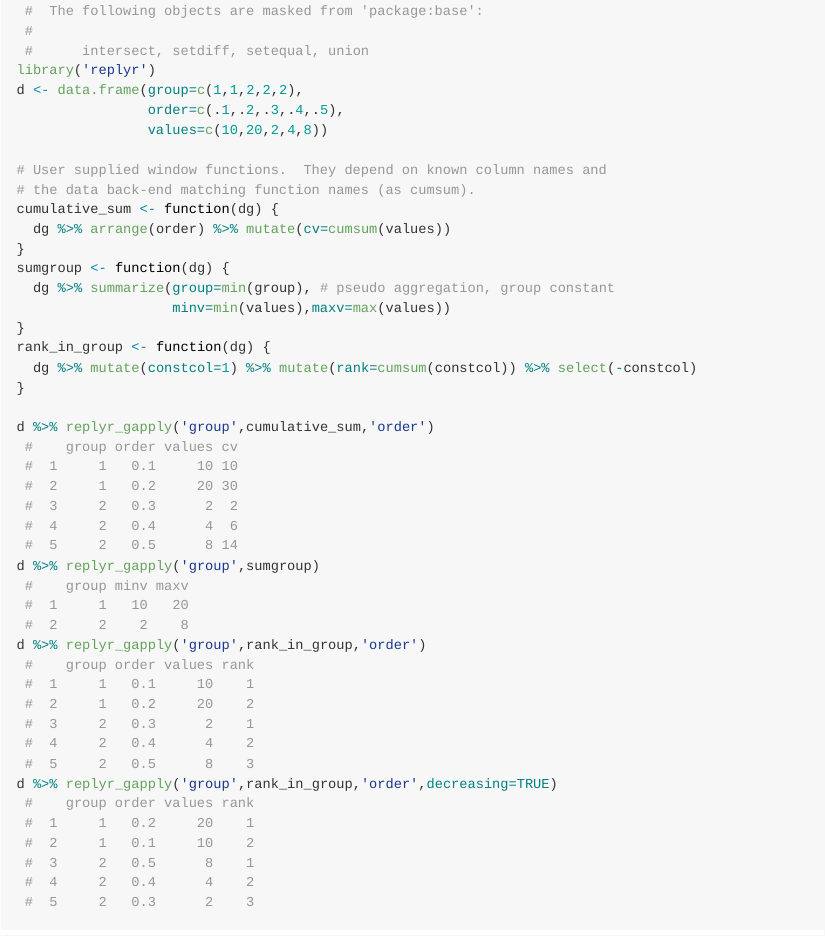
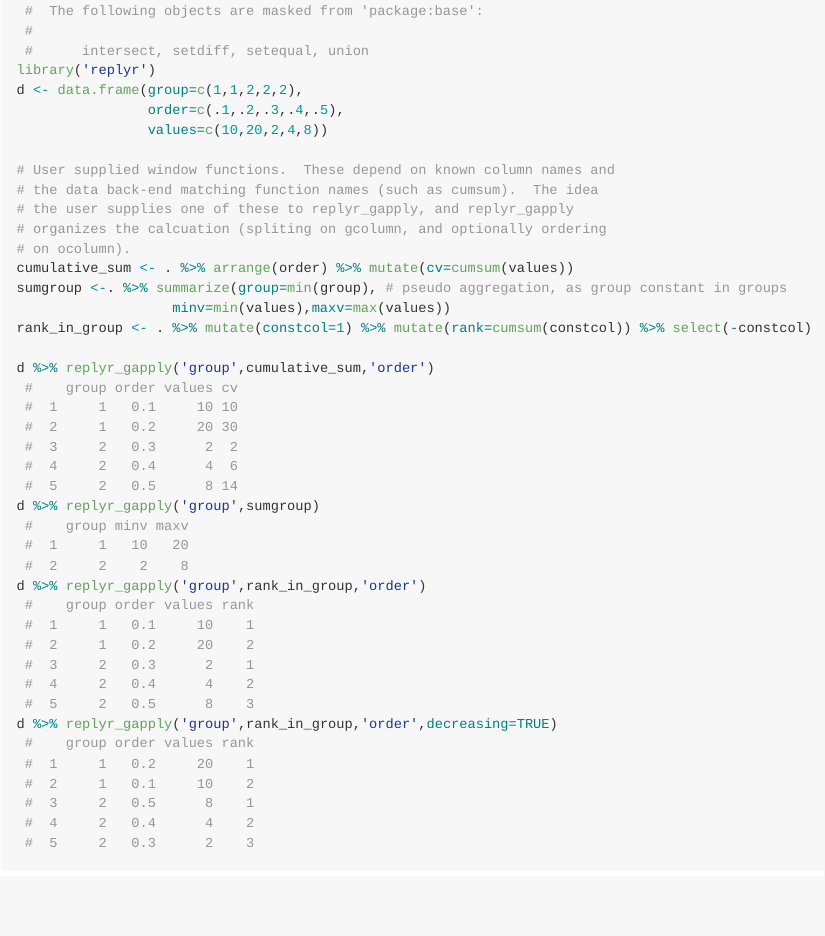
Before and after one commit to WinVector/replyr, an R Markdown document (checks/gapply.Rmd): the page in a window 1100 px wide, from 240 px down. The pictures show the output file checks/gapply.md that the author committed with the source, drawn offline in the style of GitHub.

Commit message:
pipier notaton

```diff
--- a/checks/gapply.Rmd
+++ b/checks/gapply.Rmd
@@ -26,18 +26,15 @@ d <- data.frame(group=c(1,1,2,2,2),
                 order=c(.1,.2,.3,.4,.5),
                 values=c(10,20,2,4,8))
 
-# User supplied window functions.  They depend on known column names and
-# the data back-end matching function names (as cumsum).
-cumulative_sum <- function(dg) {
-  dg %>% arrange(order) %>% mutate(cv=cumsum(values))
-}
-sumgroup <- function(dg) {
-  dg %>% summarize(group=min(group), # pseudo aggregation, group constant
+# User supplied window functions.  These depend on known column names and
+# the data back-end matching function names (such as cumsum).  The idea
+# the user supplies one of these to replyr_gapply, and replyr_gapply
+# organizes the calcuation (spliting on gcolumn, and optionally ordering
+# on ocolumn).
+cumulative_sum <- . %>% arrange(order) %>% mutate(cv=cumsum(values))
+sumgroup <-. %>% summarize(group=min(group), # pseudo aggregation, as group constant in groups
                    minv=min(values),maxv=max(values))
-}
-rank_in_group <- function(dg) {
-  dg %>% mutate(constcol=1) %>% mutate(rank=cumsum(constcol)) %>% select(-constcol)
-}
+rank_in_group <- . %>% mutate(constcol=1) %>% mutate(rank=cumsum(constcol)) %>% select(-constcol)
 
 d %>% replyr_gapply('group',cumulative_sum,'order')
 d %>% replyr_gapply('group',sumgroup)
```
Also changed, not shown: R/groupedApply.R (+5 -9 lines), checks/gapply.md, 1 other file.
